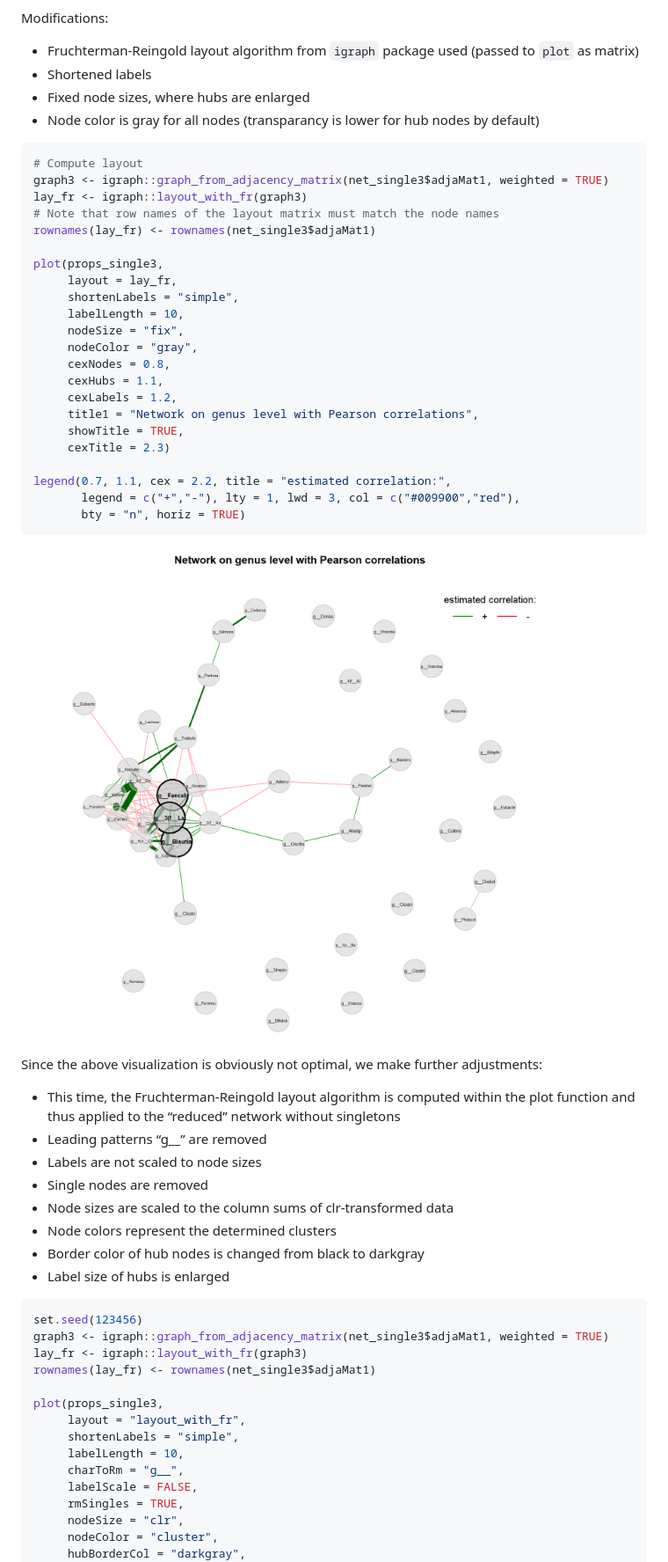
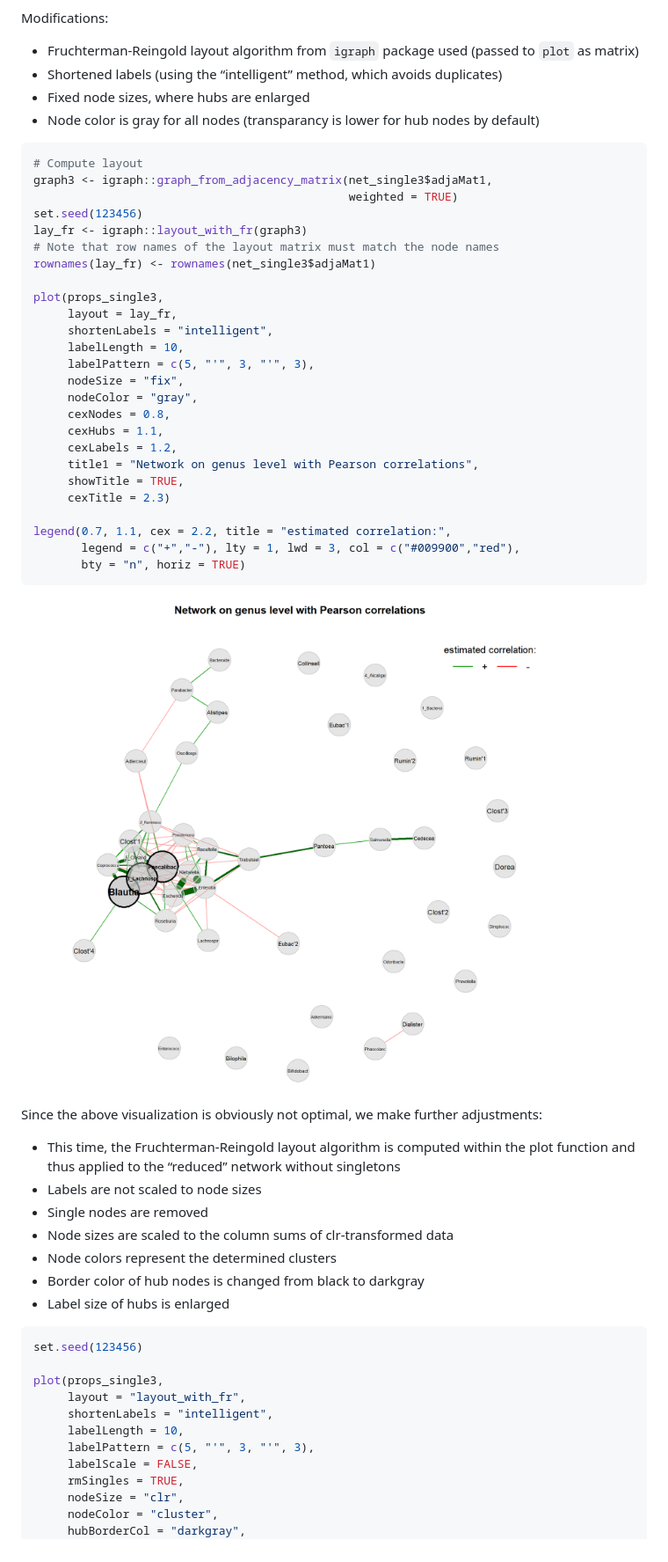
Before and after one commit to stefpeschel/NetCoMi, a Markdown page: readme.md, the part around one of its changes. Shown at 88% size. Drawn GitHub-style; pictures changed too: man/figures/readme/single_genus_2-1.png.

````diff
--- a/readme.md
+++ b/readme.md
@@ -592,22 +579,26 @@ Modifications:
 
 -   Fruchterman-Reingold layout algorithm from `igraph` package used
     (passed to `plot` as matrix)
--   Shortened labels
+-   Shortened labels (using the “intelligent” method, which avoids
+    duplicates)
 -   Fixed node sizes, where hubs are enlarged
 -   Node color is gray for all nodes (transparancy is lower for hub
     nodes by default)
 
 ``` r
 # Compute layout
-graph3 <- igraph::graph_from_adjacency_matrix(net_single3$adjaMat1, weighted = TRUE)
+graph3 <- igraph::graph_from_adjacency_matrix(net_single3$adjaMat1,
+                                              weighted = TRUE)
+set.seed(123456)
 lay_fr <- igraph::layout_with_fr(graph3)
 # Note that row names of the layout matrix must match the node names
 rownames(lay_fr) <- rownames(net_single3$adjaMat1)
 
 plot(props_single3,
      layout = lay_fr,
-     shortenLabels = "simple",
+     shortenLabels = "intelligent",
      labelLength = 10,
+     labelPattern = c(5, "'", 3, "'", 3),
      nodeSize = "fix",
      nodeColor = "gray",
      cexNodes = 0.8,
@@ -630,7 +621,6 @@ adjustments:
 -   This time, the Fruchterman-Reingold layout algorithm is computed
     within the plot function and thus applied to the “reduced” network
     without singletons
--   Leading patterns “g\_\_” are removed
 -   Labels are not scaled to node sizes
 -   Single nodes are removed
 -   Node sizes are scaled to the column sums of clr-transformed data
@@ -640,15 +630,12 @@ adjustments:
 
 ``` r
 set.seed(123456)
-graph3 <- igraph::graph_from_adjacency_matrix(net_single3$adjaMat1, weighted = TRUE)
-lay_fr <- igraph::layout_with_fr(graph3)
-rownames(lay_fr) <- rownames(net_single3$adjaMat1)
 
 plot(props_single3,
      layout = "layout_with_fr",
-     shortenLabels = "simple",
+     shortenLabels = "intelligent",
      labelLength = 10,
-     charToRm = "g__",
+     labelPattern = c(5, "'", 3, "'", 3),
      labelScale = FALSE,
      rmSingles = TRUE,
      nodeSize = "clr",
````
Also changed, not shown: other parts of readme.md (+26 -40 lines), man/figures/readme/single_genus_3-1.png, man/figures/readme/single_genus_5-1.png, 7 other files.
